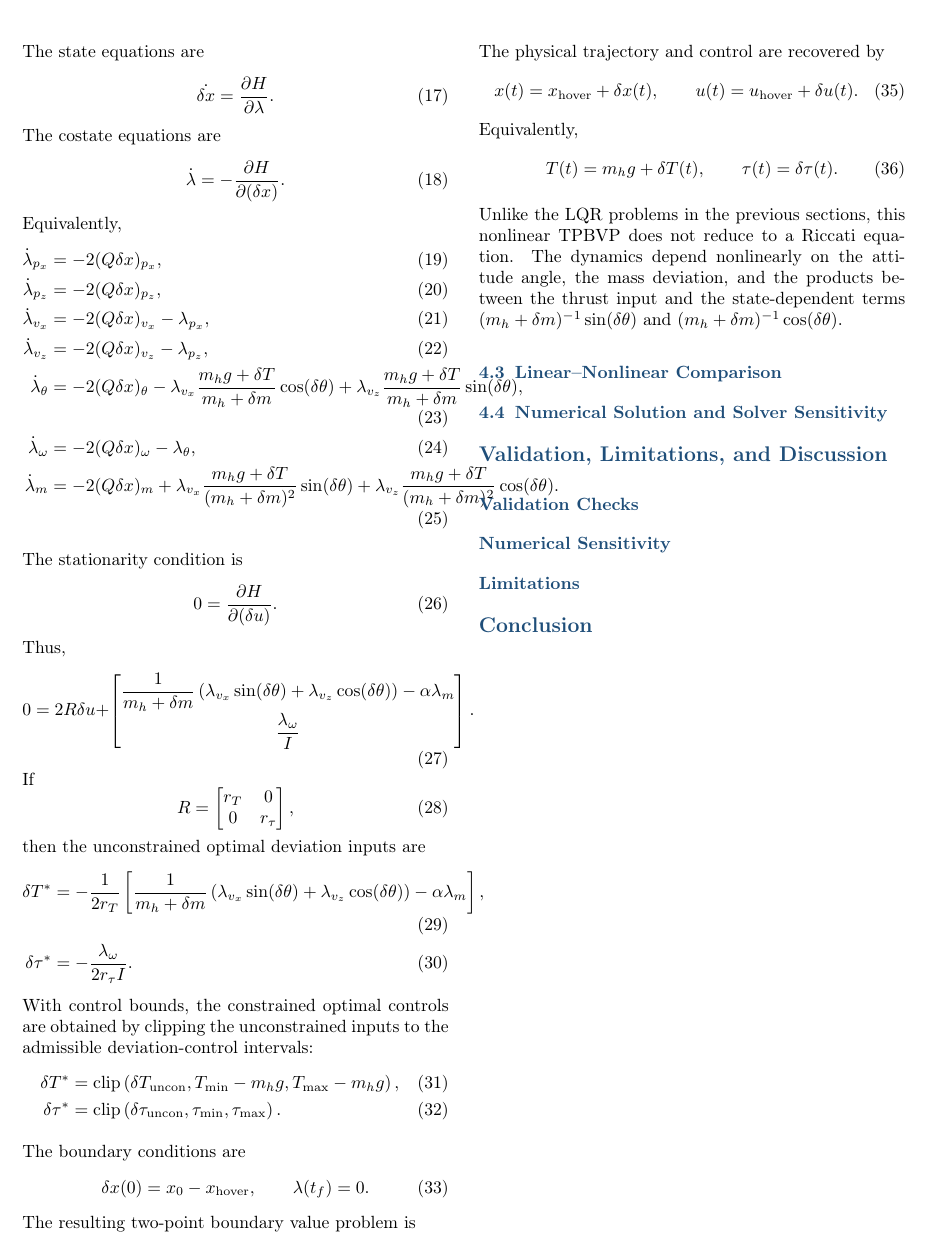
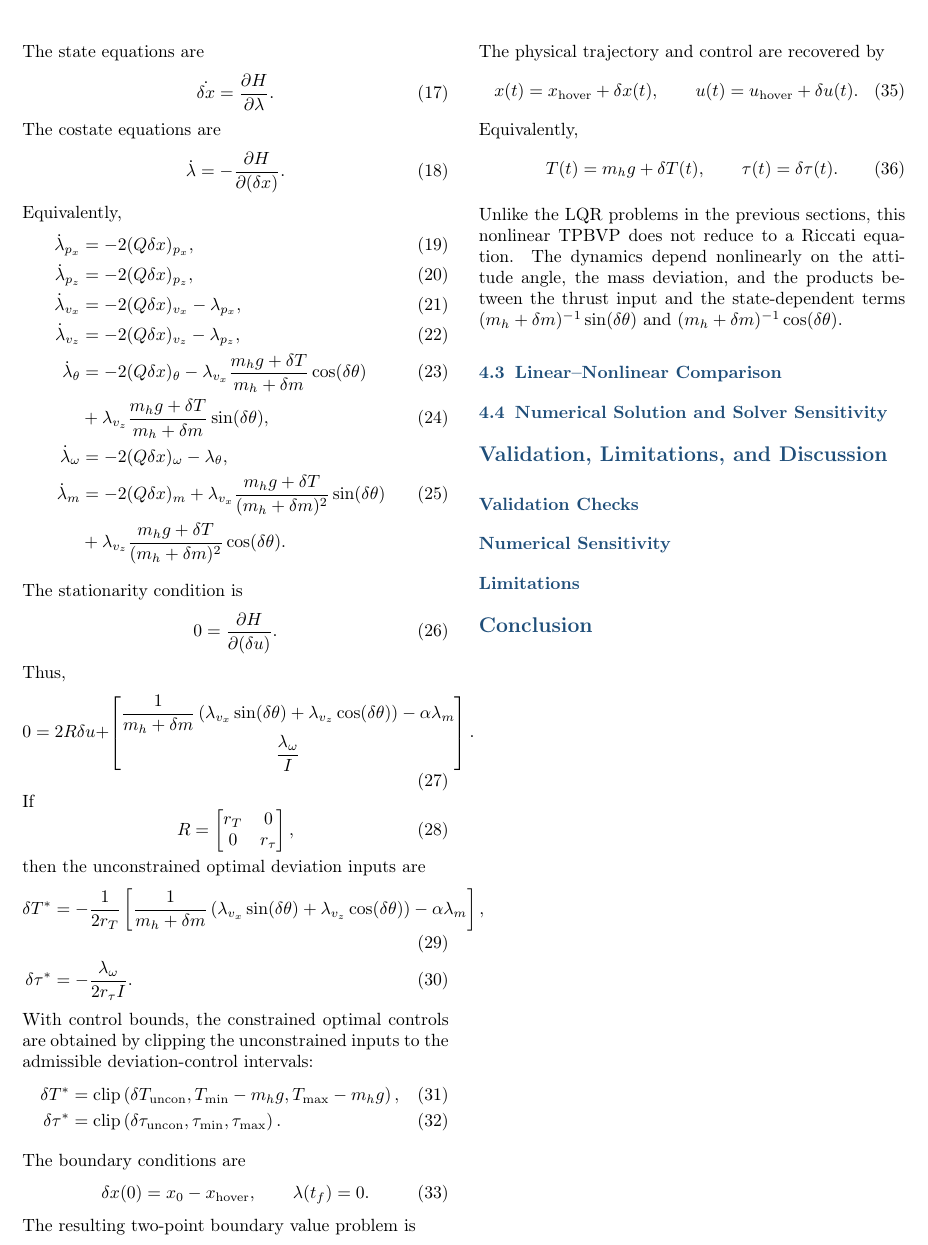
Before and after one commit to 1mitalee/ME270C_OptimalControl, a LaTeX document (main.tex, which reads sections/06_part4_nonlinear_near_hover.tex): part of page 3 of 3, cut so that both start at the same text. Compiled offline with pdfLaTeX.

Commit message:
Updates from Overleaf

```diff
--- a/sections/06_part4_nonlinear_near_hover.tex
+++ b/sections/06_part4_nonlinear_near_hover.tex
@@ -175,11 +175,11 @@ Equivalently,
     -
     \lambda_{v_x}
     \frac{m_h g+\delta T}{m_h+\delta m}
-    \cos(\delta\theta)
-    +
+    \cos(\delta\theta)\\
+    &+
     \lambda_{v_z}
     \frac{m_h g+\delta T}{m_h+\delta m}
-    \sin(\delta\theta), \\
+    \sin(\delta\theta), \\ \nonumber
     \dot\lambda_{\omega}
     &=
     -2(Q\delta x)_{\omega}
```
Also changed, not shown: sections/06_part4_nonlinear_near_hover.tex (6 more changed lines).
